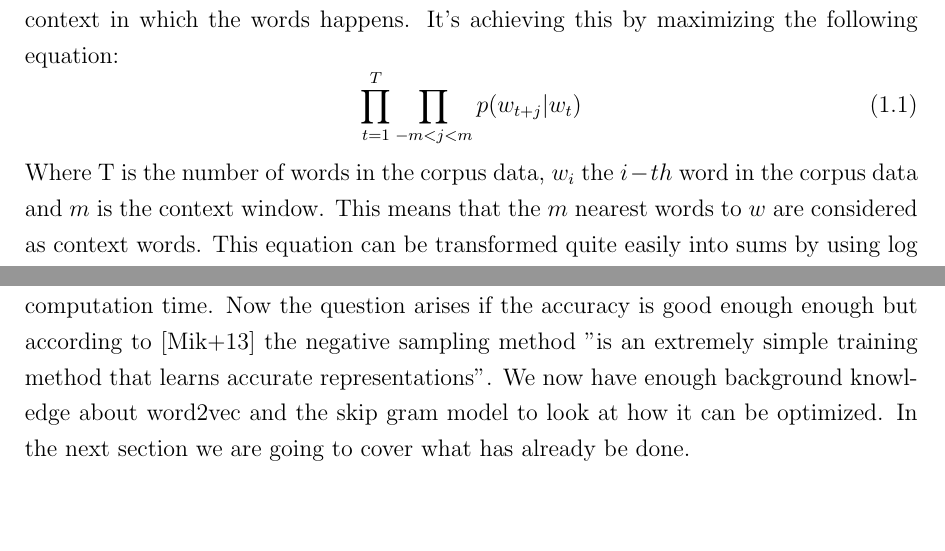
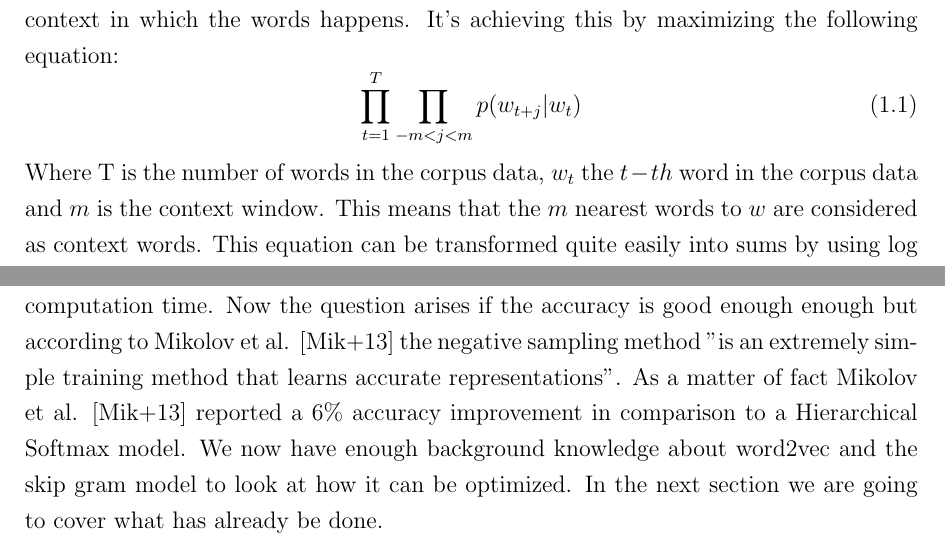
Before and after one commit to c3dric373/bachelorThesis, a LaTeX thesis (thesis_template/thesis.tex, which reads thesis_template/chapters/background.tex): two parts of pages 2 and 4 of 12, joined at a grey line, cut so that both start at the same text. Compiled offline with pdfLaTeX.

Commit message:
accuracy of neg

```diff
--- a/thesis_template/chapters/background.tex
+++ b/thesis_template/chapters/background.tex
@@ -1,7 +1,7 @@
 \chapter{Background}\label{chap:background}
 
 \section{The Skip-Gram Model}
-The Skip Gram Model is a model used to embed words into vectors, by analyzing the context in which the words happens. It's achieving this by maximizing the following equation:\begin{equation} \label{basicSkip} \prod_{t=1}^T \prod_{-m<j<m}  p(w_{t+j}|w_t) \end{equation} Where T is the number of words in the corpus data, $w_i$ the $i-th$ word in the corpus data and $m$ is the context window. This means that the $m$ nearest words to $w$ are considered as context words.
+The Skip Gram Model is a model used to embed words into vectors, by analyzing the context in which the words happens. It's achieving this by maximizing the following equation:\begin{equation} \label{basicSkip} \prod_{t=1}^T \prod_{-m<j<m}  p(w_{t+j}|w_t) \end{equation} Where T is the number of words in the corpus data, $w_t$ the $t-th$ word in the corpus data and $m$ is the context window. This means that the $m$ nearest words to $w$ are considered as context words.
 This equation can be transformed quite easily into sums by using log probabilities:
 \begin{equation} \sum _{t=1}^T \sum_{-m<j<m} log( p(w_{t+j}|w_t) )\end{equation}
     where the parameters are the same as in \ref{basicSkip}. The basic Skip-Gram Model uses a classical softmax to calculate the conditional probability $p(w_{t+j}|w_t)$:
@@ -34,7 +34,7 @@ P(w)=\frac{f(w)^{\frac{3}{4}}}{\sum_{w_k\in W} f(w_k)^{\frac{3}{4}}}
 \end{equation}
 where $f(w)$ is the frequency of $w$ in the Vocabulary $W$. The value of $\frac{3}{4}$ is set empirically.
 
-It's quite easily observable that this approach will outperform the classical softmax in computation time. Now the question arises if the accuracy is good enough enough but according to \cite{mikolov2} the negative sampling method "is an extremely simple training method that learns accurate representations".
+It's quite easily observable that this approach will outperform the classical softmax in computation time. Now the question arises if the accuracy is good enough enough but according to Mikolov et al. \cite{mikolov2} the negative sampling method "is an extremely simple training method that learns accurate representations". As a matter of fact Mikolov et al. \cite{mikolov2} reported a 6\% accuracy improvement in comparison to a Hierarchical Softmax model.
 We now have enough background knowledge about word2vec and the skip gram model to look at how it can be optimized. In the next section we are going to cover what has already be done.
 
 \section{Optimization of the Skip Gram Model}
```
Also changed, not shown: thesis_template/bibliography.bib (+1 -1 lines), thesis_template/thesis.pdf, thesis_template/chapters/background.tex (2 more changed lines), 4 other files.
